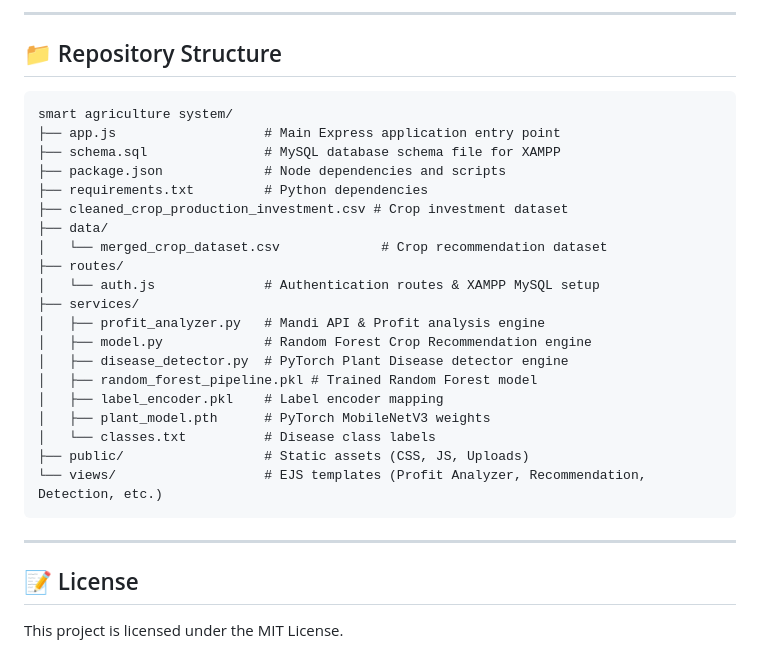
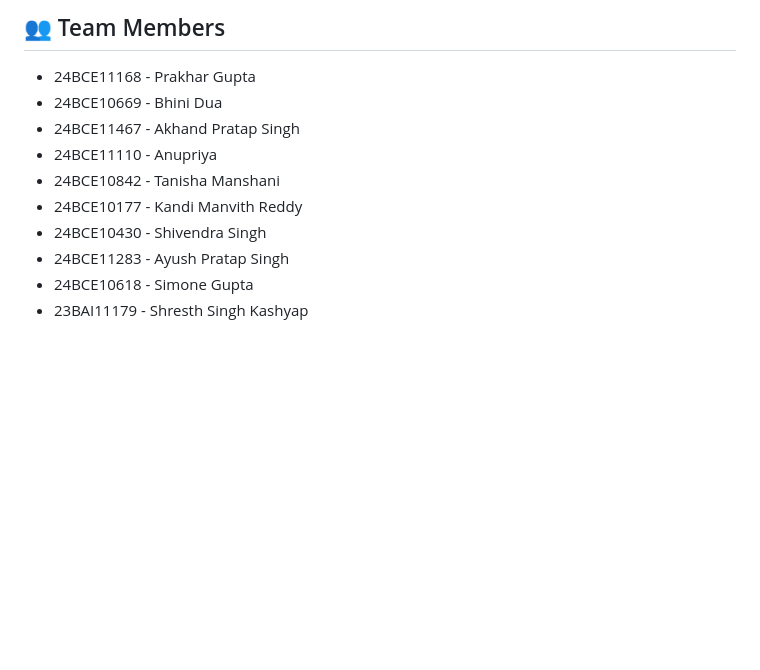
Before and after one commit to Prashantk2628/Smart-Agriculture-System, a Markdown page: README.md, the part around one of its changes. GitHub-like rendering; blank space fills up the shorter version.

````diff
--- a/README.md
+++ b/README.md
@@ -72,32 +43,11 @@ Open your browser and visit: `http://localhost:3000`
----
-
-## 📁 Repository Structure
-
-```
-smart agriculture system/
-├── app.js                   # Main Express application entry point
-├── schema.sql               # MySQL database schema file for XAMPP
-├── package.json             # Node dependencies and scripts
-├── requirements.txt         # Python dependencies
-├── cleaned_crop_production_investment.csv # Crop investment dataset
-├── data/
-│   └── merged_crop_dataset.csv             # Crop recommendation dataset
-├── routes/
-│   └── auth.js              # Authentication routes & XAMPP MySQL setup
-├── services/
-│   ├── profit_analyzer.py   # Mandi API & Profit analysis engine
-│   ├── model.py             # Random Forest Crop Recommendation engine
-│   ├── disease_detector.py  # PyTorch Plant Disease detector engine
-│   ├── random_forest_pipeline.pkl # Trained Random Forest model
-│   ├── label_encoder.pkl    # Label encoder mapping
-│   ├── plant_model.pth      # PyTorch MobileNetV3 weights
-│   └── classes.txt          # Disease class labels
-├── public/                  # Static assets (CSS, JS, Uploads)
-└── views/                   # EJS templates (Profit Analyzer, Recommendation, Detection, etc.)
-```
-
----
-
-## 📝 License
-
-This project is licensed under the MIT License.
+## 👥 Team Members
+* 24BCE11168 - Prakhar Gupta
+* 24BCE10669 - Bhini Dua
+* 24BCE11467 - Akhand Pratap Singh
+* 24BCE11110 - Anupriya
+* 24BCE10842 - Tanisha Manshani
+* 24BCE10177 - Kandi Manvith Reddy
+* 24BCE10430 - Shivendra Singh
+* 24BCE11283 - Ayush Pratap Singh
+* 24BCE10618 - Simone Gupta
+* 23BAI11179 - Shresth Singh Kashyap
````
Also changed, not shown: other parts of README.md (+35 -64 lines).
